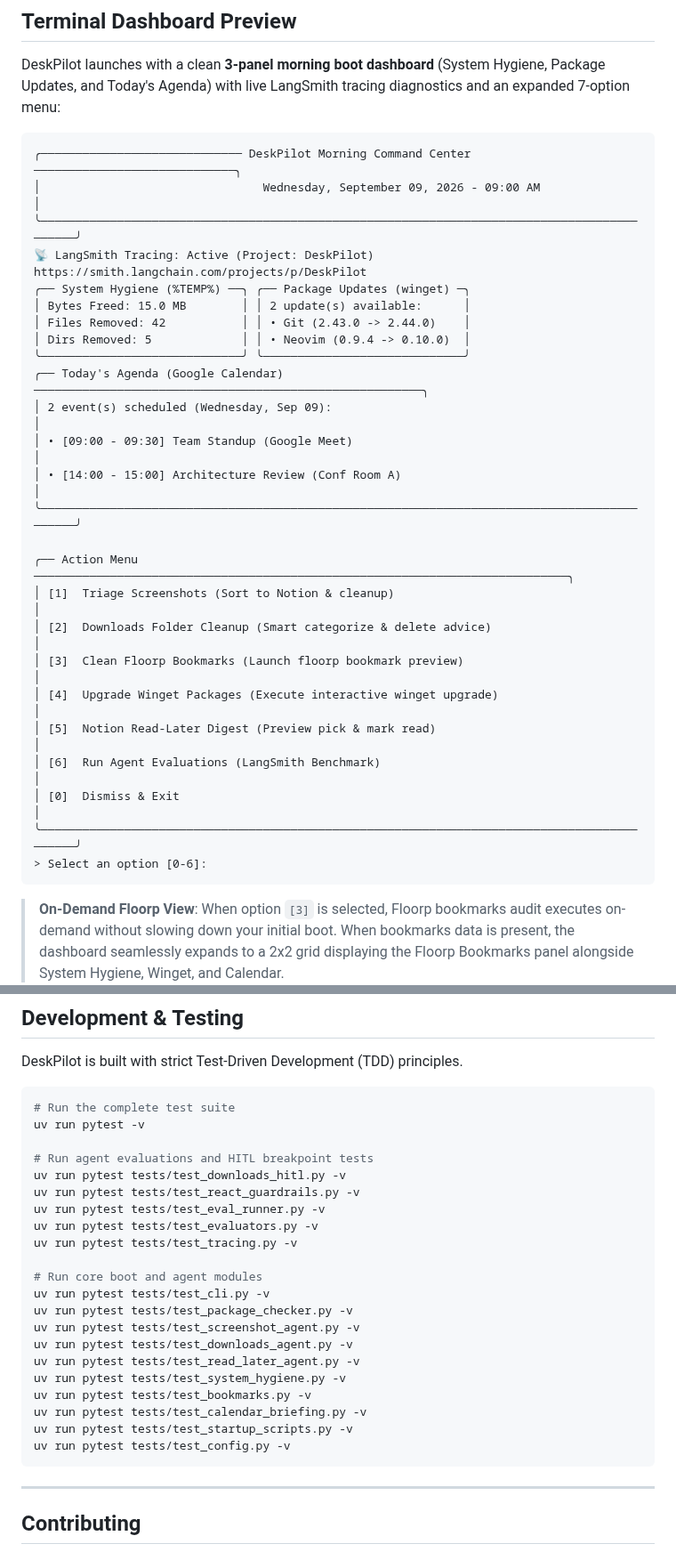
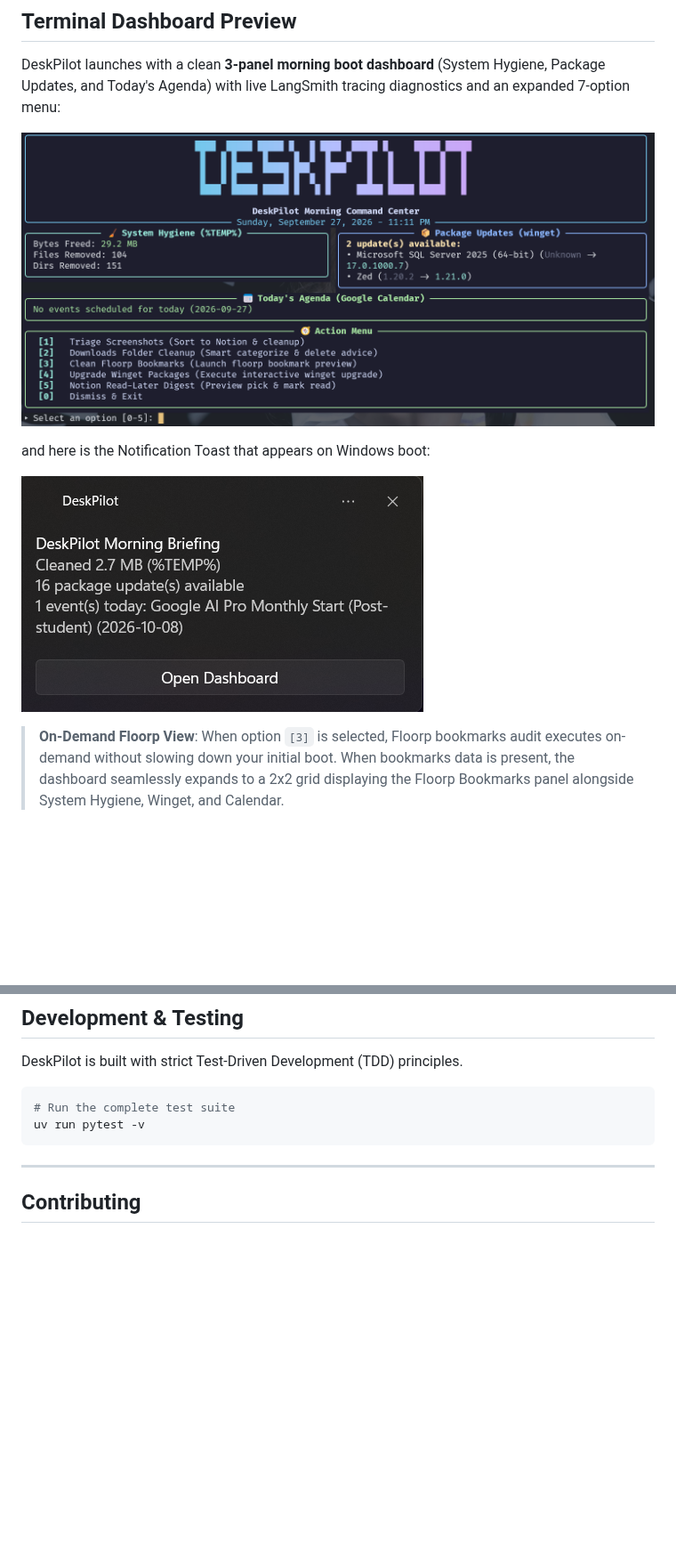
Before and after one commit to zfrnaa/deskpilot-agent, a Markdown page: README.md, 2 parts joined by grey strips. Shown at 89% size. GitHub-like rendering; pictures changed too: assets/DeskPilotDashboard.png (added), assets/DeskPilotToast.png (added); blank space fills up the shorter version.

Commit message:
updated readme with image and fix issue with some error related to Notion title to eliminate hallucinations

````diff
--- a/README.md
+++ b/README.md
@@ -97,33 +97,11 @@ flowchart LR
 
 DeskPilot launches with a clean **3-panel morning boot dashboard** (System Hygiene, Package Updates, and Today's Agenda) with live LangSmith tracing diagnostics and an expanded 7-option menu:
 
-```text
-╭───────────────────────────── DeskPilot Morning Command Center ─────────────────────────────╮
-│                                Wednesday, September 09, 2026 - 09:00 AM                     │
-╰────────────────────────────────────────────────────────────────────────────────────────────╯
-📡 LangSmith Tracing: Active (Project: DeskPilot) https://smith.langchain.com/projects/p/DeskPilot
-╭── System Hygiene (%TEMP%) ──╮ ╭── Package Updates (winget) ─╮
-│ Bytes Freed: 15.0 MB        │ │ 2 update(s) available:      │
-│ Files Removed: 42           │ │ • Git (2.43.0 -> 2.44.0)    │
-│ Dirs Removed: 5             │ │ • Neovim (0.9.4 -> 0.10.0)  │
-╰─────────────────────────────╯ ╰─────────────────────────────╯
-╭── Today's Agenda (Google Calendar) ────────────────────────────────────────────────────────╮
-│ 2 event(s) scheduled (Wednesday, Sep 09):                                                  │
-│ • [09:00 - 09:30] Team Standup (Google Meet)                                               │
-│ • [14:00 - 15:00] Architecture Review (Conf Room A)                                        │
-╰────────────────────────────────────────────────────────────────────────────────────────────╯
+![Dashboard Preview](assets/DeskPilotDashboard.png)
 
-╭── Action Menu ─────────────────────────────────────────────────────────────────────────────╮
-│ [1]  Triage Screenshots (Sort to Notion & cleanup)                                          │
-│ [2]  Downloads Folder Cleanup (Smart categorize & delete advice)                           │
-│ [3]  Clean Floorp Bookmarks (Launch floorp bookmark preview)                               │
-│ [4]  Upgrade Winget Packages (Execute interactive winget upgrade)                          │
-│ [5]  Notion Read-Later Digest (Preview pick & mark read)                                   │
-│ [6]  Run Agent Evaluations (LangSmith Benchmark)                                           │
-│ [0]  Dismiss & Exit                                                                        │
-╰────────────────────────────────────────────────────────────────────────────────────────────╯
-> Select an option [0-6]:
-```
+and here is the Notification Toast that appears on Windows boot:
+
+![Startup Notification Toast](assets/DeskPilotToast.png)
 
 > **On-Demand Floorp View**: When option `[3]` is selected, Floorp bookmarks audit executes on-demand without slowing down your initial boot. When bookmarks data is present, the dashboard seamlessly expands to a 2x2 grid displaying the Floorp Bookmarks panel alongside System Hygiene, Winget, and Calendar.
 
@@ -362,25 +287,6 @@ DeskPilot is built with strict Test-Driven Development (TDD) principles.
 ```powershell
 # Run the complete test suite
 uv run pytest -v
-
-# Run agent evaluations and HITL breakpoint tests
-uv run pytest tests/test_downloads_hitl.py -v
-uv run pytest tests/test_react_guardrails.py -v
-uv run pytest tests/test_eval_runner.py -v
-uv run pytest tests/test_evaluators.py -v
-uv run pytest tests/test_tracing.py -v
-
-# Run core boot and agent modules
-uv run pytest tests/test_cli.py -v
-uv run pytest tests/test_package_checker.py -v
-uv run pytest tests/test_screenshot_agent.py -v
-uv run pytest tests/test_downloads_agent.py -v
-uv run pytest tests/test_read_later_agent.py -v
-uv run pytest tests/test_system_hygiene.py -v
-uv run pytest tests/test_bookmarks.py -v
-uv run pytest tests/test_calendar_briefing.py -v
-uv run pytest tests/test_startup_scripts.py -v
-uv run pytest tests/test_config.py -v
 ```
 
 ---
````
Also changed, not shown: other parts of README.md (+0 -53 lines), 3 other files.
